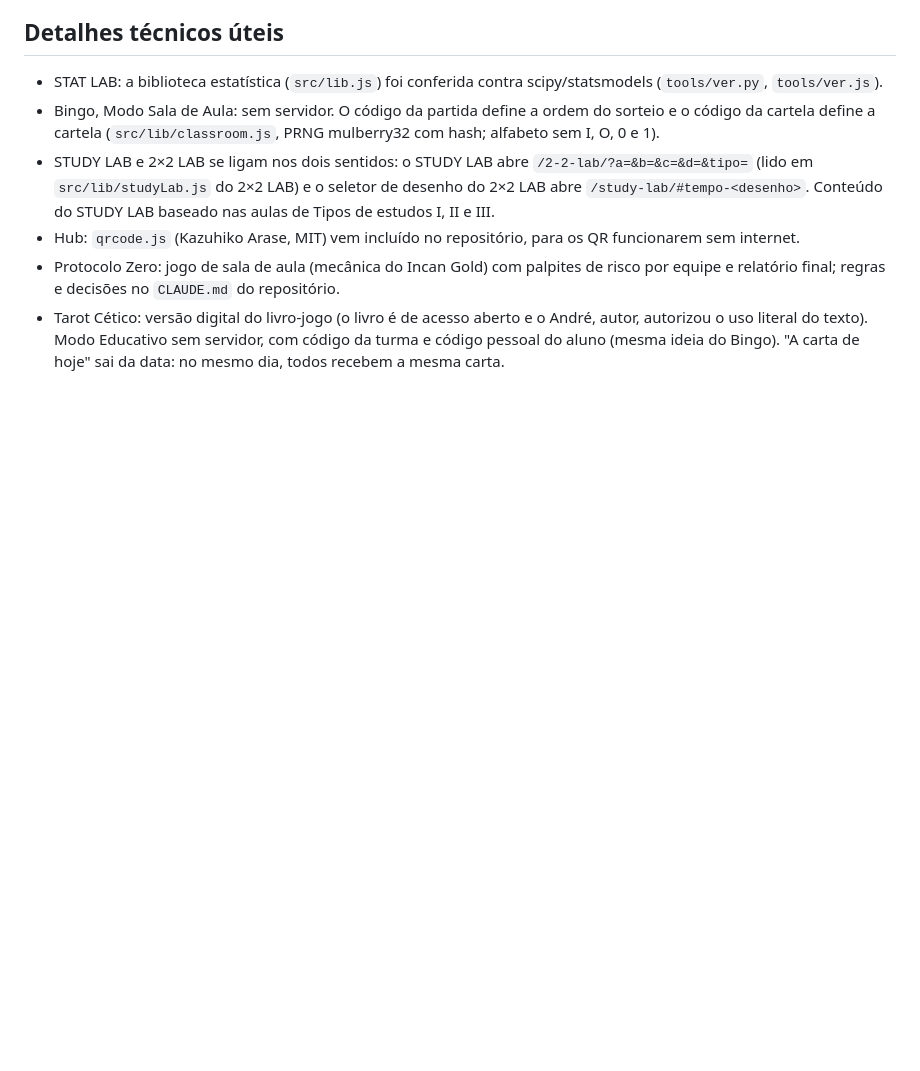
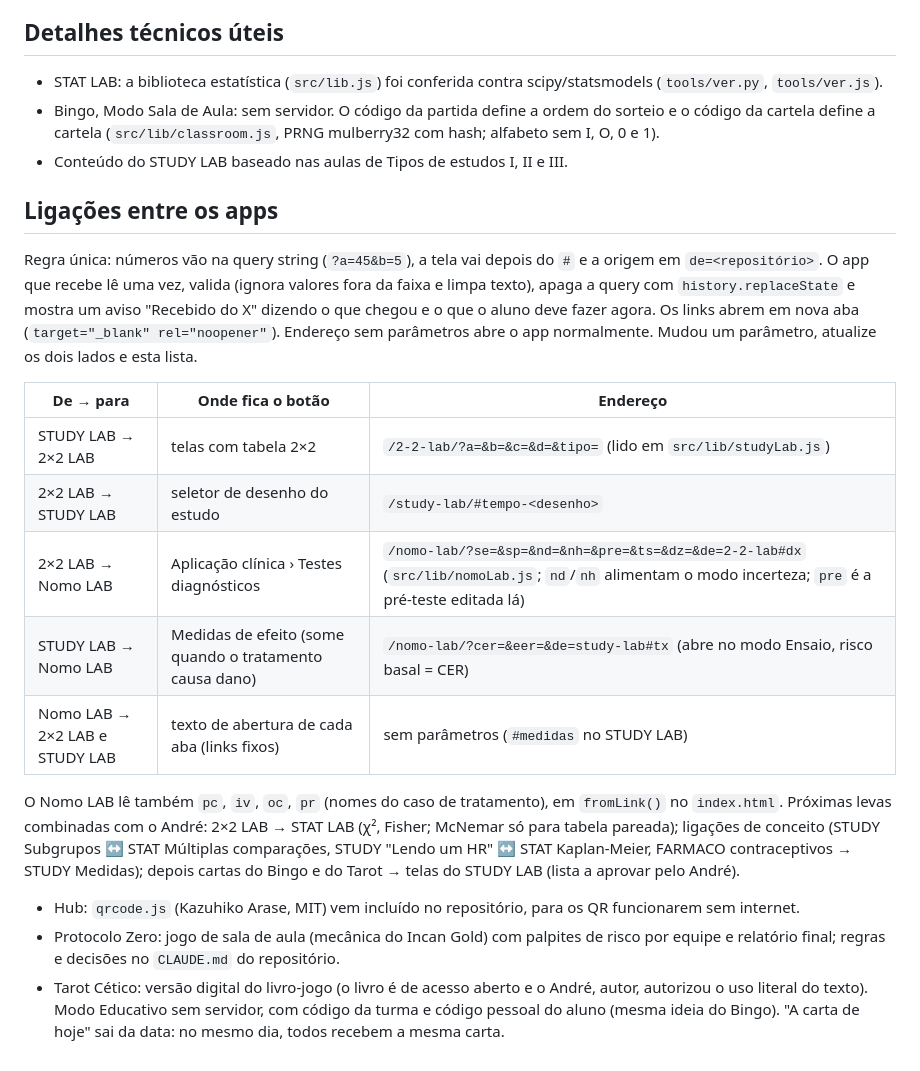
Before and after one commit to andrebacchi/bacchilab, a Markdown page: CLAUDE.md, the part around the change. Drawn GitHub-style; blank space fills up the shorter version.

Commit message:
Guia: regra única e lista das ligações entre os apps
Co-Authored-By: Claude Opus 5.5 <noreply@anthropic.com>
Claude-Session: https://claude.ai/code/session_016tG2ZG2mvEWKi8VcgMEWDB

```diff
--- a/CLAUDE.md
+++ b/CLAUDE.md
@@ -77,7 +77,27 @@ Livros: ficaram de fora do hub por decisão do André (pode voltar no futuro).
 - STAT LAB: a biblioteca estatística (`src/lib.js`) foi conferida contra scipy/statsmodels (`tools/ver.py`, `tools/ver.js`).
 - Bingo, Modo Sala de Aula: sem servidor. O código da partida define a ordem do sorteio e o código da cartela define a cartela
   (`src/lib/classroom.js`, PRNG mulberry32 com hash; alfabeto sem I, O, 0 e 1).
-- STUDY LAB e 2×2 LAB se ligam nos dois sentidos: o STUDY LAB abre `/2-2-lab/?a=&b=&c=&d=&tipo=` (lido em `src/lib/studyLab.js` do 2×2 LAB) e o seletor de desenho do 2×2 LAB abre `/study-lab/#tempo-<desenho>`. Conteúdo do STUDY LAB baseado nas aulas de Tipos de estudos I, II e III.
+- Conteúdo do STUDY LAB baseado nas aulas de Tipos de estudos I, II e III.
+
+## Ligações entre os apps
+
+Regra única: números vão na query string (`?a=45&b=5`), a tela vai depois do `#` e a origem em `de=<repositório>`.
+O app que recebe lê uma vez, valida (ignora valores fora da faixa e limpa texto), apaga a query com `history.replaceState`
+e mostra um aviso "Recebido do X" dizendo o que chegou e o que o aluno deve fazer agora. Os links abrem em nova aba
+(`target="_blank" rel="noopener"`). Endereço sem parâmetros abre o app normalmente. Mudou um parâmetro, atualize os dois lados e esta lista.
+
+| De → para | Onde fica o botão | Endereço |
+|---|---|---|
+| STUDY LAB → 2×2 LAB | telas com tabela 2×2 | `/2-2-lab/?a=&b=&c=&d=&tipo=` (lido em `src/lib/studyLab.js`) |
+| 2×2 LAB → STUDY LAB | seletor de desenho do estudo | `/study-lab/#tempo-<desenho>` |
+| 2×2 LAB → Nomo LAB | Aplicação clínica › Testes diagnósticos | `/nomo-lab/?se=&sp=&nd=&nh=&pre=&ts=&dz=&de=2-2-lab#dx` (`src/lib/nomoLab.js`; `nd`/`nh` alimentam o modo incerteza; `pre` é a pré-teste editada lá) |
+| STUDY LAB → Nomo LAB | Medidas de efeito (some quando o tratamento causa dano) | `/nomo-lab/?cer=&eer=&de=study-lab#tx` (abre no modo Ensaio, risco basal = CER) |
+| Nomo LAB → 2×2 LAB e STUDY LAB | texto de abertura de cada aba (links fixos) | sem parâmetros (`#medidas` no STUDY LAB) |
+
+O Nomo LAB lê também `pc`, `iv`, `oc`, `pr` (nomes do caso de tratamento), em `fromLink()` no `index.html`.
+Próximas levas combinadas com o André: 2×2 LAB → STAT LAB (χ², Fisher; McNemar só para tabela pareada); ligações de conceito
+(STUDY Subgrupos ↔ STAT Múltiplas comparações, STUDY "Lendo um HR" ↔ STAT Kaplan-Meier, FARMACO contraceptivos → STUDY Medidas);
+depois cartas do Bingo e do Tarot → telas do STUDY LAB (lista a aprovar pelo André).
 - Hub: `qrcode.js` (Kazuhiko Arase, MIT) vem incluído no repositório, para os QR funcionarem sem internet.
 - Protocolo Zero: jogo de sala de aula (mecânica do Incan Gold) com palpites de risco por equipe e relatório final; regras e decisões no `CLAUDE.md` do repositório.
 - Tarot Cético: versão digital do livro-jogo (o livro é de acesso aberto e o André, autor, autorizou o uso literal do texto). Modo Educativo sem servidor,
```
